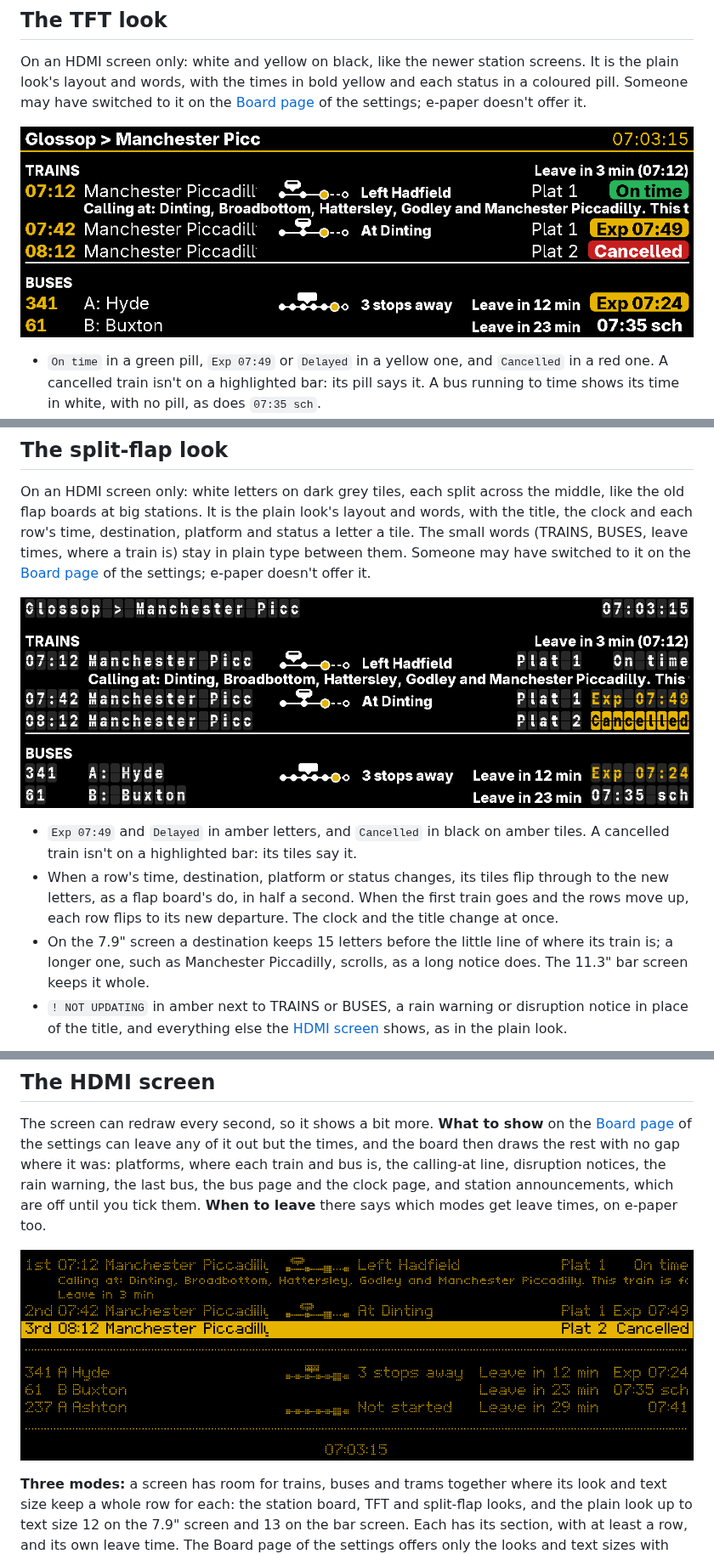
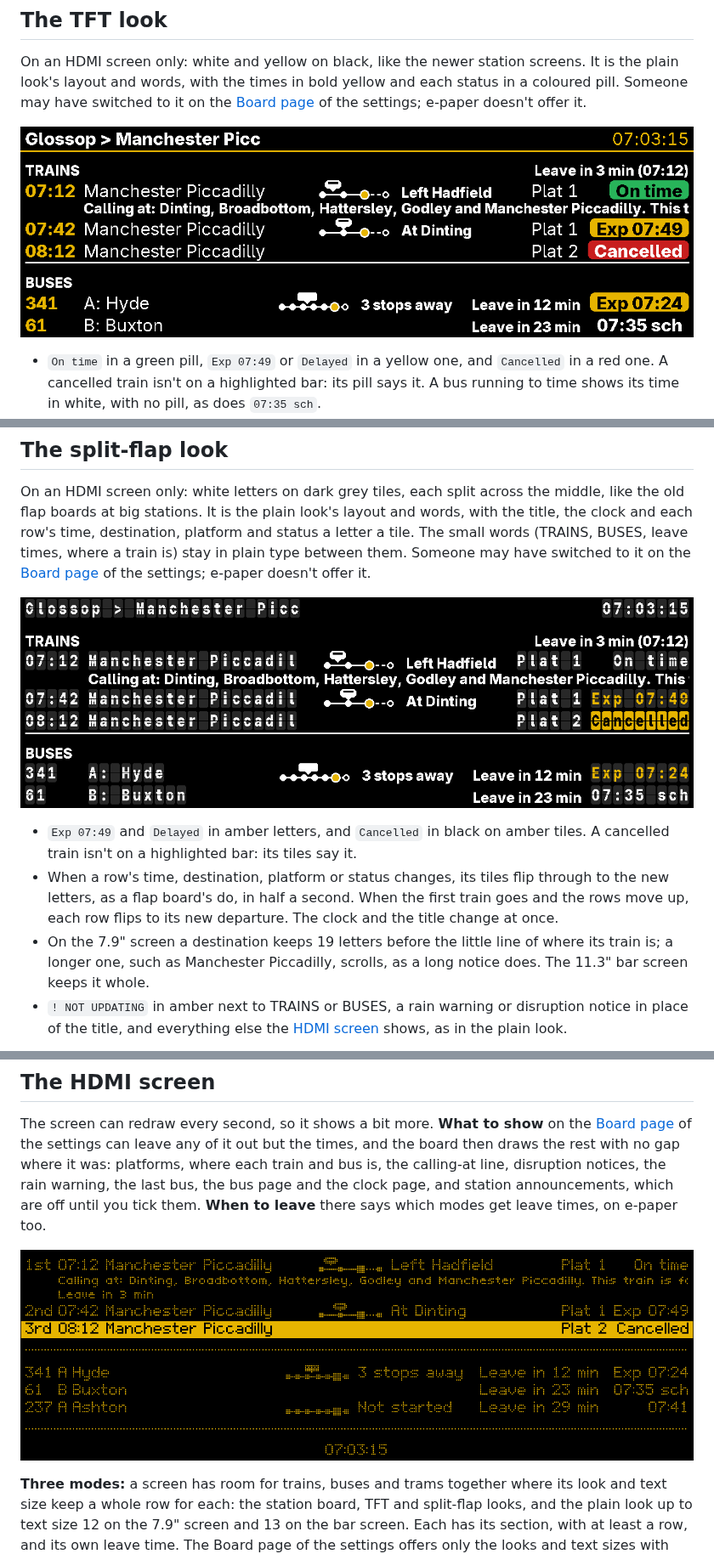
Before and after one commit to acornelissen/twobells, a Markdown page: docs/reading-the-board.md, 3 parts joined by grey strips. Shown at 85% size. GitHub-like rendering; pictures changed too: docs/images/screen-departures.png, docs/images/screen-flap.png, docs/images/screen-tft.png.

```diff
--- a/docs/reading-the-board.md
+++ b/docs/reading-the-board.md
@@ -111,7 +111,7 @@ On an HDMI screen only: white letters on dark grey tiles, each split across the
 
 - `Exp 07:49` and `Delayed` in amber letters, and `Cancelled` in black on amber tiles. A cancelled train isn't on a highlighted bar: its tiles say it.
 - When a row's time, destination, platform or status changes, its tiles flip through to the new letters, as a flap board's do, in half a second. When the first train goes and the rows move up, each row flips to its new departure. The clock and the title change at once.
-- On the 7.9" screen a destination keeps 15 letters before the little line of where its train is; a longer one, such as Manchester Piccadilly, scrolls, as a long notice does. The 11.3" bar screen keeps it whole.
+- On the 7.9" screen a destination keeps 19 letters before the little line of where its train is; a longer one, such as Manchester Piccadilly, scrolls, as a long notice does. The 11.3" bar screen keeps it whole.
 - `! NOT UPDATING` in amber next to TRAINS or BUSES, a rain warning or disruption notice in place of the title, and everything else the [HDMI screen](#the-hdmi-screen) shows, as in the plain look.
 
 ![The split-flap look on the 11.3 inch bar screen](images/screen-bar-flap.png)
```
Also changed, not shown: other parts of docs/reading-the-board.md (+1 -1 lines), CHANGELOG.md (+1 -1 lines), 2 other files.
